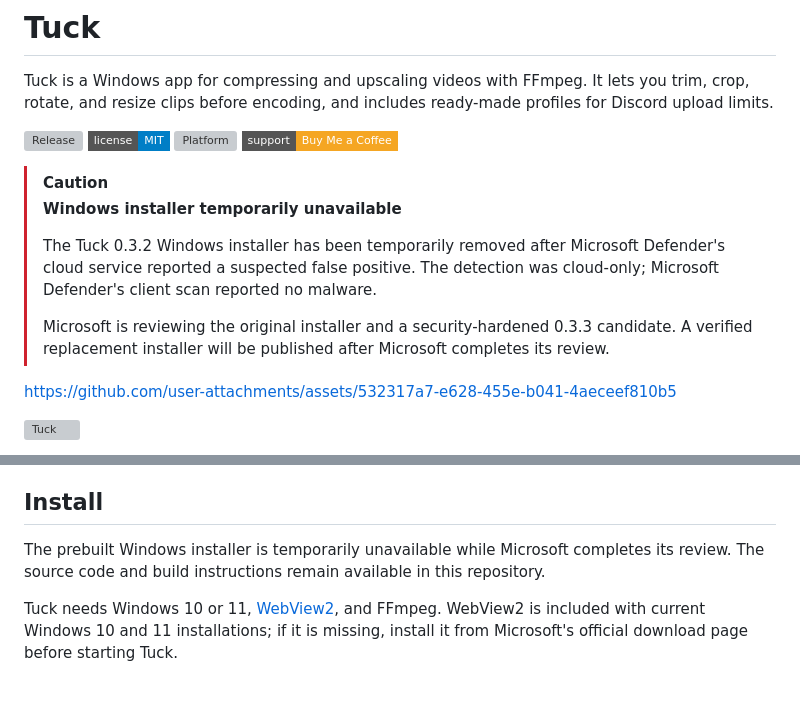
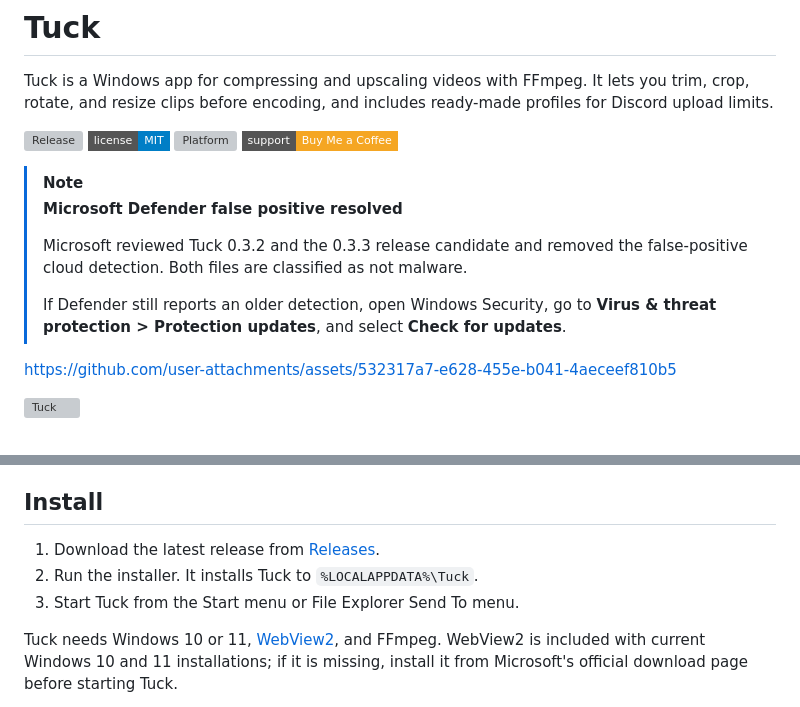
Before and after one commit to aechXIII/Tuck, a Markdown page: README.md, 2 parts joined by grey strips. Drawn GitHub-style; badges without logos; grey boxes are pictures that could not be loaded.

Commit message:
Document resolved Defender false positive

```diff
--- a/README.md
+++ b/README.md
@@ -4,12 +4,12 @@ Tuck is a Windows app for compressing and upscaling videos with FFmpeg. It lets
 
 [![Release](https://img.shields.io/github/v/release/aechXIII/Tuck?style=flat-square&color=3B6AD8)](https://github.com/aechXIII/Tuck/releases) [![License: MIT](https://img.shields.io/badge/license-MIT-blue?style=flat-square)](LICENSE) [![Platform](https://img.shields.io/badge/platform-Windows%2010%20%2F%2011-lightgrey?style=flat-square)]() [![Buy Me a Coffee](https://img.shields.io/badge/support-Buy%20Me%20a%20Coffee-F5A623?style=flat-square&logo=buy-me-a-coffee)](https://buymeacoffee.com/aechxiii)
 
-> [!CAUTION]
-> **Windows installer temporarily unavailable**
+> [!NOTE]
+> **Microsoft Defender false positive resolved**
 >
-> The Tuck 0.3.2 Windows installer has been temporarily removed after Microsoft Defender's cloud service reported a suspected false positive. The detection was cloud-only; Microsoft Defender's client scan reported no malware.
+> Microsoft reviewed Tuck 0.3.2 and the 0.3.3 release candidate and removed the false-positive cloud detection. Both files are classified as not malware.
 >
-> Microsoft is reviewing the original installer and a security-hardened 0.3.3 candidate. A verified replacement installer will be published after Microsoft completes its review.
+> If Defender still reports an older detection, open Windows Security, go to **Virus & threat protection > Protection updates**, and select **Check for updates**.
 
 
 
@@ -60,7 +60,9 @@ https://github.com/user-attachments/assets/532317a7-e628-455e-b041-4aeceef810b5
 
 ## Install
 
-The prebuilt Windows installer is temporarily unavailable while Microsoft completes its review. The source code and build instructions remain available in this repository.
+1. Download the latest release from [Releases](https://github.com/aechXIII/Tuck/releases).
+2. Run the installer. It installs Tuck to `%LOCALAPPDATA%\Tuck`.
+3. Start Tuck from the Start menu or File Explorer Send To menu.
 
 Tuck needs Windows 10 or 11, [WebView2](https://developer.microsoft.com/en-us/microsoft-edge/webview2/), and FFmpeg. WebView2 is included with current Windows 10 and 11 installations; if it is missing, install it from Microsoft's official download page before starting Tuck.
 
```
